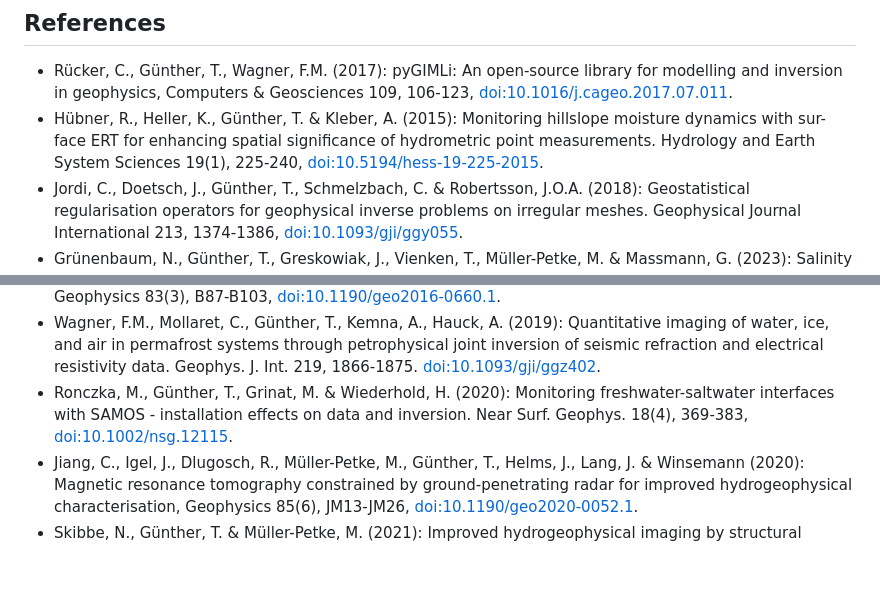
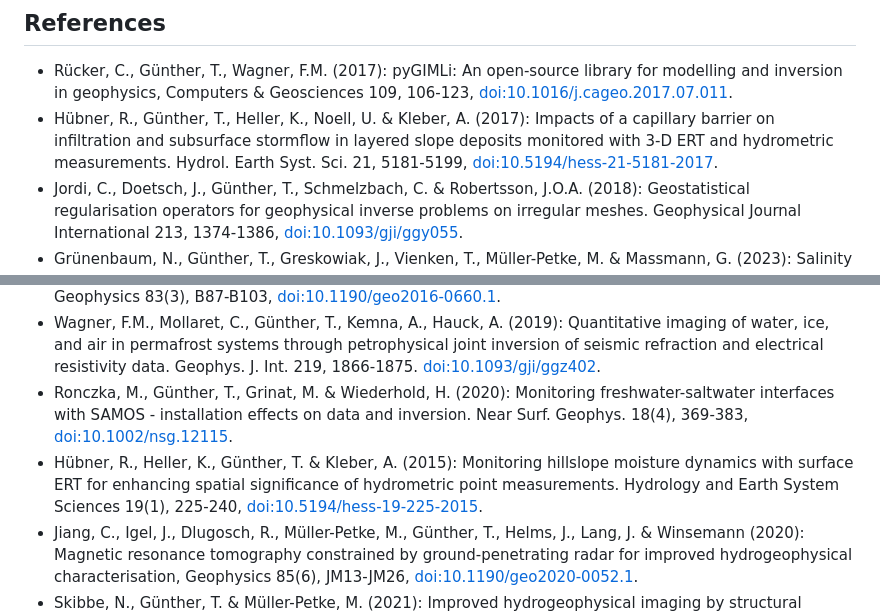
Before and after one commit to gimli-org/SEGwebinar, a Markdown page: README.md, 2 parts joined by grey strips. Rendered like a GitHub page; blank space fills up the shorter version.

```diff
--- a/README.md
+++ b/README.md
@@ -73,12 +73,13 @@ This work is licensed under the [Apache 2.0 License](https://www.apache.org/lice
 
 ## References
 * Rücker, C., Günther, T., Wagner, F.M. (2017): pyGIMLi: An open-source library for modelling and inversion in geophysics, Computers & Geosciences 109, 106-123, [doi:10.1016/j.cageo.2017.07.011](https://doi.org/10.1016/j.cageo.2017.07.011).
-* Hübner, R., Heller, K., Günther, T. & Kleber, A. (2015): Monitoring hillslope moisture dynamics with sur- face ERT for enhancing spatial significance of hydrometric point measurements. Hydrology and Earth System Sciences 19(1), 225-240, [doi:10.5194/hess-19-225-2015](https://doi.org/10.5194/hess-19-225-2015).
+* Hübner, R., Günther, T., Heller, K., Noell, U. & Kleber, A. (2017): Impacts of a capillary barrier on infiltration and subsurface stormflow in layered slope deposits monitored with 3-D ERT and hydrometric measurements. Hydrol. Earth Syst. Sci. 21, 5181-5199, [doi:10.5194/hess-21-5181-2017](https://doi.org/10.5194/hess-21-5181-2017).
 * Jordi, C., Doetsch, J., Günther, T., Schmelzbach, C. & Robertsson, J.O.A. (2018): Geostatistical regularisation operators for geophysical inverse problems on irregular meshes. Geophysical Journal International 213, 1374-1386, [doi:10.1093/gji/ggy055](https://doi.org/10.1093/gji/ggy055).
 * Grünenbaum, N., Günther, T., Greskowiak, J., Vienken, T., Müller-Petke, M. & Massmann, G. (2023): Salinity distribution in the subterranean estuary of a meso-tidal high-energy beach characterized by Electrical Resistivity Tomography and Direct Push technology. J. of Hydrol. 617, 129074, [doi:10.1016/j.jhydrol.2023.129074](https://doi.org/10.1016/j.jhydrol.2023.129074).
 * Wunderlich, T., Fischer, P., Wilken, D., Hadler, H., Erkul, E., Mecking, R., Günther, T., Heinzelmann, M., Vött, A. & Rabbel, W. (2018): Constraining Electric Resistivity Tomography by Direct Push Electric Conductivity logs and vibracores: An exemplary study of the Fiume Morto silted riverbed (Ostia Antica, Western Italy). Geophysics 83(3), B87-B103, [doi:10.1190/geo2016-0660.1](https://doi.org/10.1190/geo2016-0660.1).
 * Wagner, F.M., Mollaret, C., Günther, T., Kemna, A., Hauck, A. (2019): Quantitative imaging of water, ice, and air in permafrost systems through petrophysical joint inversion of seismic refraction and electrical resistivity data. Geophys. J. Int. 219, 1866-1875. [doi:10.1093/gji/ggz402](https://doi.org/10.1093/gji/ggz402).
 * Ronczka, M., Günther, T., Grinat, M. & Wiederhold, H. (2020): Monitoring freshwater-saltwater interfaces with SAMOS - installation effects on data and inversion. Near Surf. Geophys. 18(4), 369-383, [doi:10.1002/nsg.12115](https://doi.org/10.1002/nsg.12115).
+* Hübner, R., Heller, K., Günther, T. & Kleber, A. (2015): Monitoring hillslope moisture dynamics with surface ERT for enhancing spatial significance of hydrometric point measurements. Hydrology and Earth System Sciences 19(1), 225-240, [doi:10.5194/hess-19-225-2015](https://doi.org/10.5194/hess-19-225-2015).
 * Jiang, C., Igel, J., Dlugosch, R., Müller-Petke, M., Günther, T., Helms, J., Lang, J. & Winsemann (2020): Magnetic resonance tomography constrained by ground-penetrating radar for improved hydrogeophysical characterisation, Geophysics 85(6), JM13-JM26, [doi:10.1190/geo2020-0052.1](https://doi.org/10.1190/geo2020-0052.1).
 * Skibbe, N., Günther, T. & Müller-Petke, M. (2021): Improved hydrogeophysical imaging by structural coupling of two-dimensional magnetic resonance and electrical resistivity tomography. Geophysics 86 (5), WB135-WB146, [doi:10.1190/geo2020-0593.1](https://doi.org/10.1190/geo2020-0593.1).
 * Rochlitz, R., Becken, M. & Günther, T. (2023): Three-dimensional inversion of semi-airborne electromagnetic data with a second-order finite-element forward solver. Geophys. J. Int. 234(1), 528-545, [doi:10.1093/gji/ggad056](https://doi.org/10.1093/gji/ggad056).
```
